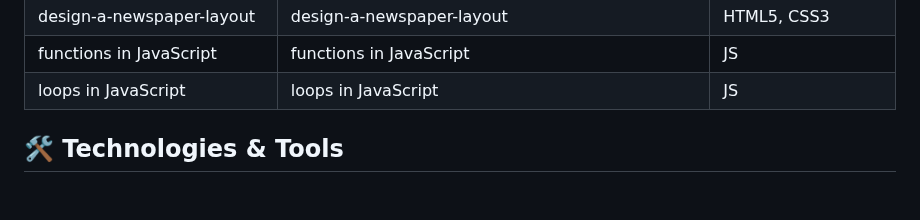
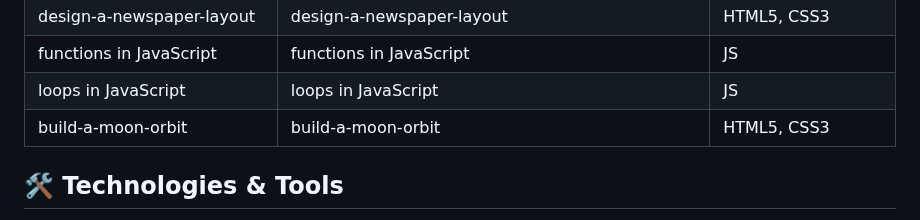
Before and after one commit to nHallecn/freeCodeCamp-projects, a Markdown page: README.md, the part around the change. GitHub-like rendering; blank space fills up the shorter version.

Commit message:
Add new project 'build-a-moon-orbit' to README

```diff
--- a/README.md
+++ b/README.md
@@ -47,6 +47,8 @@ To do list |A styled to-do list  |HTML5,CSS3
 |design-a-newspaper-layout|design-a-newspaper-layout|HTML5, CSS3|
 |functions in JavaScript|functions in JavaScript|JS
 |loops in JavaScript|loops in JavaScript|JS
+|build-a-moon-orbit|build-a-moon-orbit|HTML5, CSS3|
+
 
 ## 🛠️ Technologies & Tools
 
```
